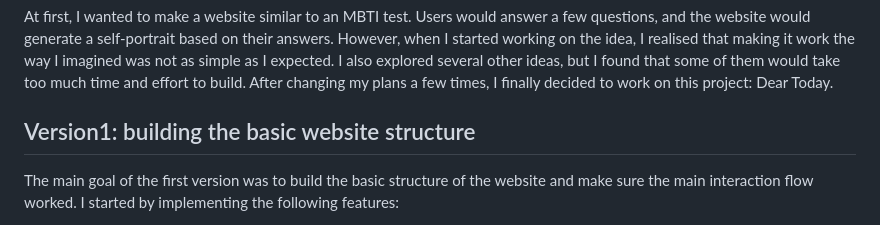
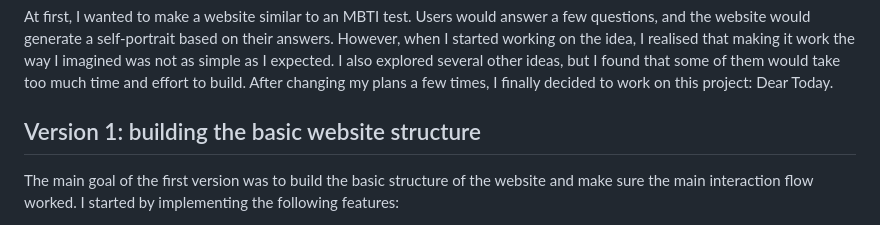
Before and after one commit to biskietovo/Dear-Today, a Markdown page: PROCESS.md, the part around the change. Drawn GitHub-style.

```diff
--- a/PROCESS.md
+++ b/PROCESS.md
@@ -1,7 +1,7 @@
 ## Why I want to do this project?
 At first, I wanted to make a website similar to an MBTI test. Users would answer a few questions, and the website would generate a self-portrait based on their answers. However, when I started working on the idea, I realised that making it work the way I imagined was not as simple as I expected. I also explored several other ideas, but I found that some of them would take too much time and effort to build. After changing my plans a few times, I finally decided to work on this project: Dear Today.
 
-## Version1: building the basic website structure
+## Version 1: building the basic website structure
 The main goal of the first version was to build the basic structure of the website and make sure the main interaction flow worked.
 I started by implementing the following features:
 - Users can freely choose three emojis, and the same emoji can be selected more than once.
```
